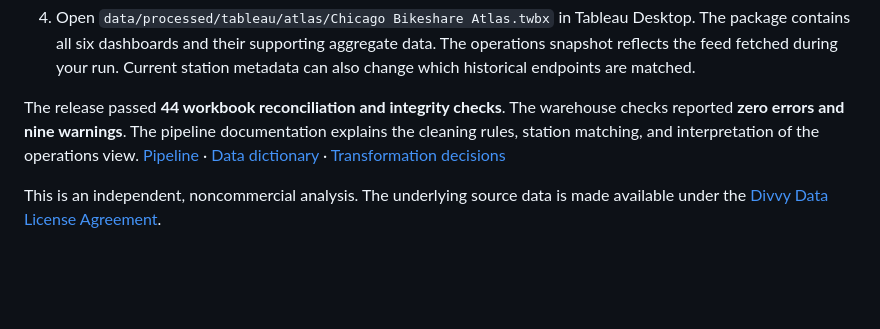
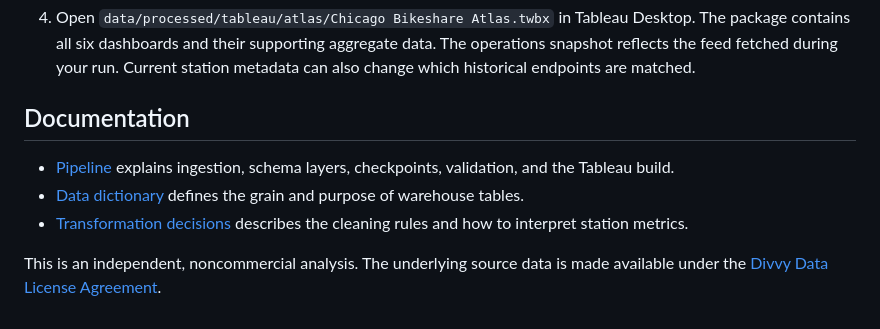
Before and after one commit to eeshtarun123-cmd/divvy-streaming-project, a Markdown page: README.md, the part around one of its changes. Rendered like a GitHub page; blank space fills up the shorter version.

```diff
--- a/README.md
+++ b/README.md
@@ -41,6 +69,10 @@ A Python, DuckDB, and Tableau project that follows Chicago-area Divvy bikeshare
 
 4. Open `data/processed/tableau/atlas/Chicago Bikeshare Atlas.twbx` in Tableau Desktop. The package contains all six dashboards and their supporting aggregate data. The operations snapshot reflects the feed fetched during your run. Current station metadata can also change which historical endpoints are matched.
 
-The release passed **44 workbook reconciliation and integrity checks**. The warehouse checks reported **zero errors and nine warnings**. The pipeline documentation explains the cleaning rules, station matching, and interpretation of the operations view. [Pipeline](PIPELINE.md) · [Data dictionary](DATA_DICTIONARY.md) · [Transformation decisions](TRANSFORMATION_DECISIONS.md)
+## Documentation
+
+- [Pipeline](PIPELINE.md) explains ingestion, schema layers, checkpoints, validation, and the Tableau build.
+- [Data dictionary](DATA_DICTIONARY.md) defines the grain and purpose of warehouse tables.
+- [Transformation decisions](TRANSFORMATION_DECISIONS.md) describes the cleaning rules and how to interpret station metrics.
 
 This is an independent, noncommercial analysis. The underlying source data is made available under the [Divvy Data License Agreement](https://divvybikes.com/data-license-agreement).
```
Also changed, not shown: other parts of README.md (+30 -2 lines), docs/dashboard-preview.jpg (added), 1 other file.
